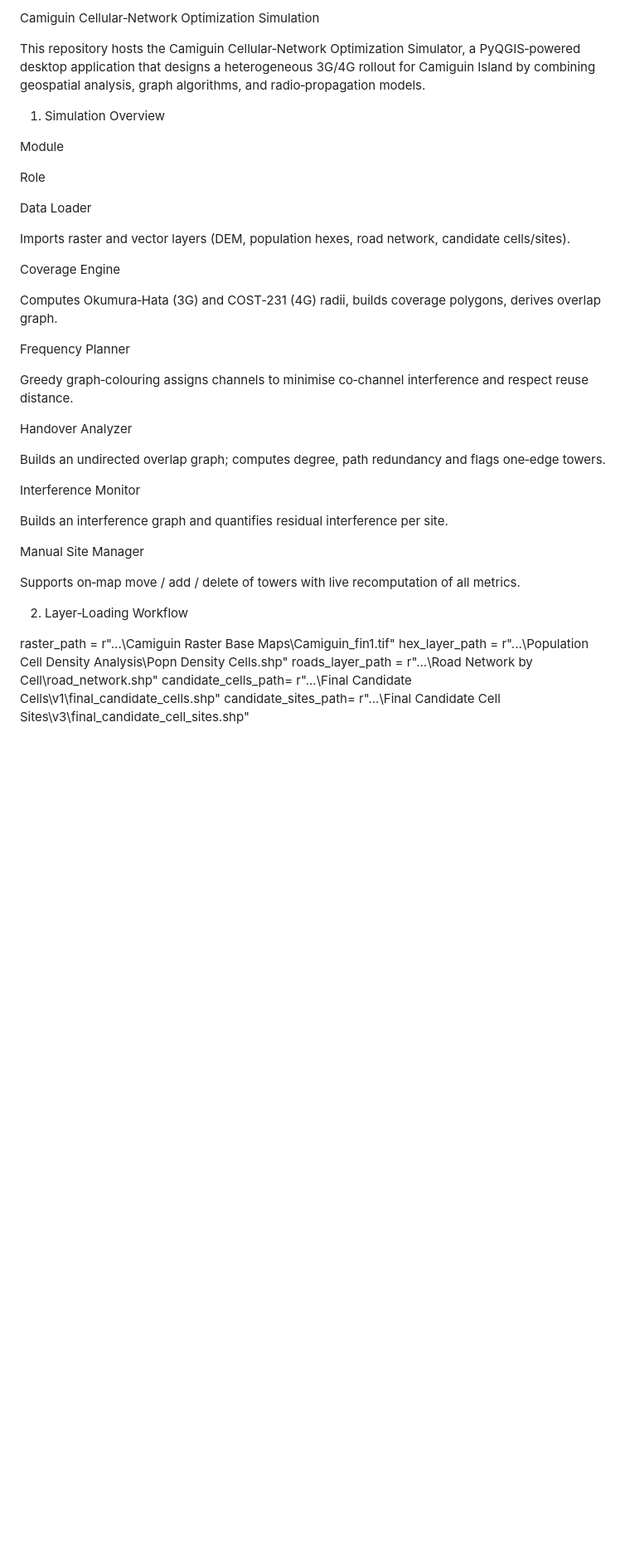
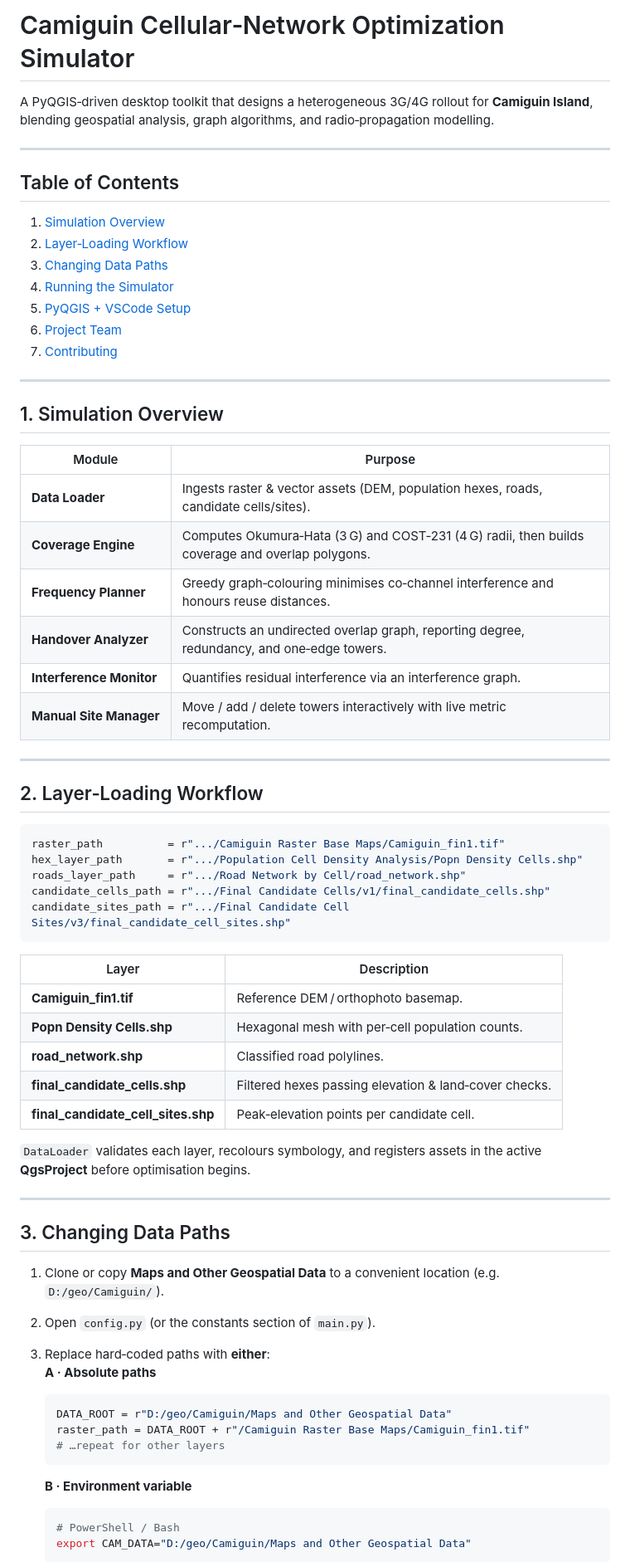
Before and after one commit to Ramchi-san/Camiguin-Rollout-Cellular-Network-Optimization-Simulation, a Markdown page: README.md, the part around the change printed below. Shown: that part at 83% size. Rendered like a GitHub page; blank space fills up the shorter version.

````diff
--- a/README.md
+++ b/README.md
@@ -1,42 +1,72 @@
-Camiguin Cellular‑Network Optimization Simulation
+# Camiguin Cellular‑Network Optimization Simulator
 
-This repository hosts the Camiguin Cellular‑Network Optimization Simulator, a PyQGIS‑powered desktop application that designs a heterogeneous 3G/4G rollout for Camiguin Island by combining geospatial analysis, graph algorithms, and radio‑propagation models.
+A PyQGIS‑driven desktop toolkit that designs a heterogeneous 3G/4G rollout for **Camiguin Island**, blending geospatial analysis, graph algorithms, and radio‑propagation modelling.
 
-1. Simulation Overview
+---
 
-Module
+## Table of Contents
 
-Role
+1. [Simulation Overview](#1-simulation-overview)
+2. [Layer‑Loading Workflow](#2-layer‑loading-workflow)
+3. [Changing Data Paths](#3-changing-data-paths)
+4. [Running the Simulator](#4-running-the-simulator)
+5. [PyQGIS + VSCode Setup](#5-pyqgis--vscode-setup)
+6. [Project Team](#6-project-team)
+7. [Contributing](#7-contributing)
 
-Data Loader
+---
 
-Imports raster and vector layers (DEM, population hexes, road network, candidate cells/sites).
+## 1. Simulation Overview
 
-Coverage Engine
+| Module                   | Purpose                                                                                          |
+| ------------------------ | ------------------------------------------------------------------------------------------------ |
+| **Data Loader**          | Ingests raster & vector assets (DEM, population hexes, roads, candidate cells/sites).            |
+| **Coverage Engine**      | Computes Okumura‑Hata (3 G) and COST‑231 (4 G) radii, then builds coverage and overlap polygons. |
+| **Frequency Planner**    | Greedy graph‑colouring minimises co‑channel interference and honours reuse distances.            |
+| **Handover Analyzer**    | Constructs an undirected overlap graph, reporting degree, redundancy, and one‑edge towers.       |
+| **Interference Monitor** | Quantifies residual interference via an interference graph.                                      |
+| **Manual Site Manager**  | Move / add / delete towers interactively with live metric recomputation.                         |
 
-Computes Okumura‑Hata (3G) and COST‑231 (4G) radii, builds coverage polygons, derives overlap graph.
+---
 
-Frequency Planner
+## 2. Layer‑Loading Workflow
 
-Greedy graph‑colouring assigns channels to minimise co‑channel interference and respect reuse distance.
+```python
+raster_path          = r".../Camiguin Raster Base Maps/Camiguin_fin1.tif"
+hex_layer_path       = r".../Population Cell Density Analysis/Popn Density Cells.shp"
+roads_layer_path     = r".../Road Network by Cell/road_network.shp"
+candidate_cells_path = r".../Final Candidate Cells/v1/final_candidate_cells.shp"
+candidate_sites_path = r".../Final Candidate Cell Sites/v3/final_candidate_cell_sites.shp"
+```
 
-Handover Analyzer
+| Layer                                 | Description                                           |
+| ------------------------------------- | ----------------------------------------------------- |
+| **Camiguin\_fin1.tif**                | Reference DEM / orthophoto basemap.                   |
+| **Popn Density Cells.shp**            | Hexagonal mesh with per‑cell population counts.       |
+| **road\_network.shp**                 | Classified road polylines.                            |
+| **final\_candidate\_cells.shp**       | Filtered hexes passing elevation & land‑cover checks. |
+| **final\_candidate\_cell\_sites.shp** | Peak‑elevation points per candidate cell.             |
 
-Builds an undirected overlap graph; computes degree, path redundancy and flags one‑edge towers.
+`DataLoader` validates each layer, recolours symbology, and registers assets in the active **QgsProject** before optimisation begins.
 
-Interference Monitor
+---
 
-Builds an interference graph and quantifies residual interference per site.
+## 3. Changing Data Paths
 
-Manual Site Manager
+1. Clone or copy **Maps and Other Geospatial Data** to a convenient location (e.g. `D:/geo/Camiguin/`).
+2. Open `config.py` (or the constants section of `main.py`).
+3. Replace hard‑coded paths with **either**: <br>**A · Absolute paths**
 
-Supports on‑map move / add / delete of towers with live recomputation of all metrics.
+   ```python
+   DATA_ROOT = r"D:/geo/Camiguin/Maps and Other Geospatial Data"
+   raster_path = DATA_ROOT + r"/Camiguin Raster Base Maps/Camiguin_fin1.tif"
+   # …repeat for other layers
+   ```
 
-2. Layer‑Loading Workflow
+   **B · Environment variable**
 
-raster_path         = r"...\Camiguin Raster Base Maps\Camiguin_fin1.tif"
-hex_layer_path      = r"...\Population Cell Density Analysis\Popn Density Cells.shp"
-roads_layer_path    = r"...\Road Network by Cell\road_network.shp"
-candidate_cells_path= r"...\Final Candidate Cells\v1\final_candidate_cells.shp"
-candidate_sites_path= r"...\Final Candidate Cell Sites\v3\final_candidate_cell_sites.shp"
+   ```bash
+   # PowerShell / Bash
+   export CAM_DATA="D:/geo/Camiguin/Maps and Other Geospatial Data"
+   ```
 
````
Also changed, not shown: other parts of README.md (+101 -126 lines).
